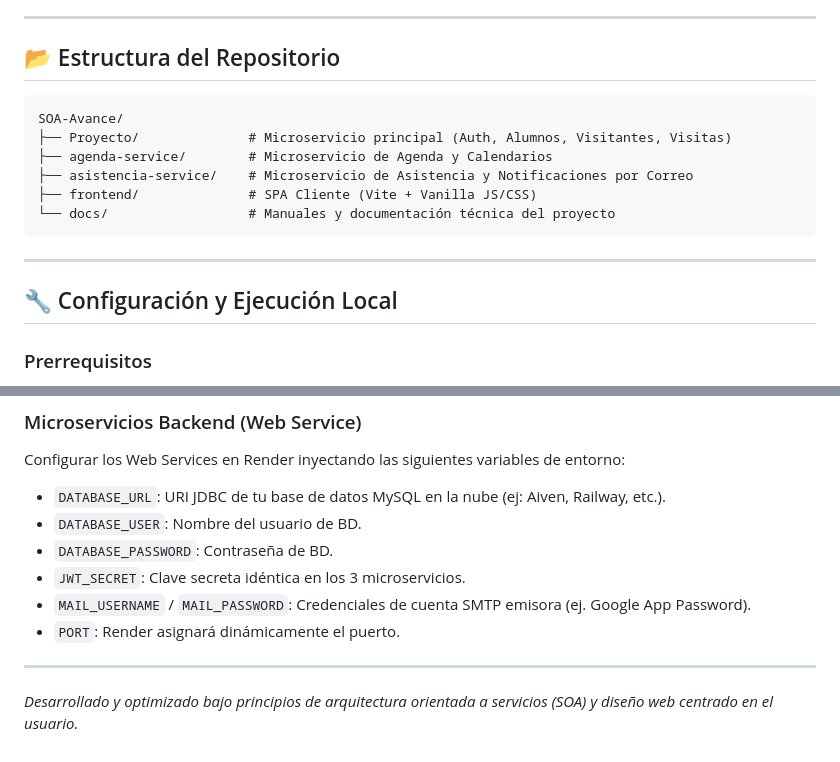
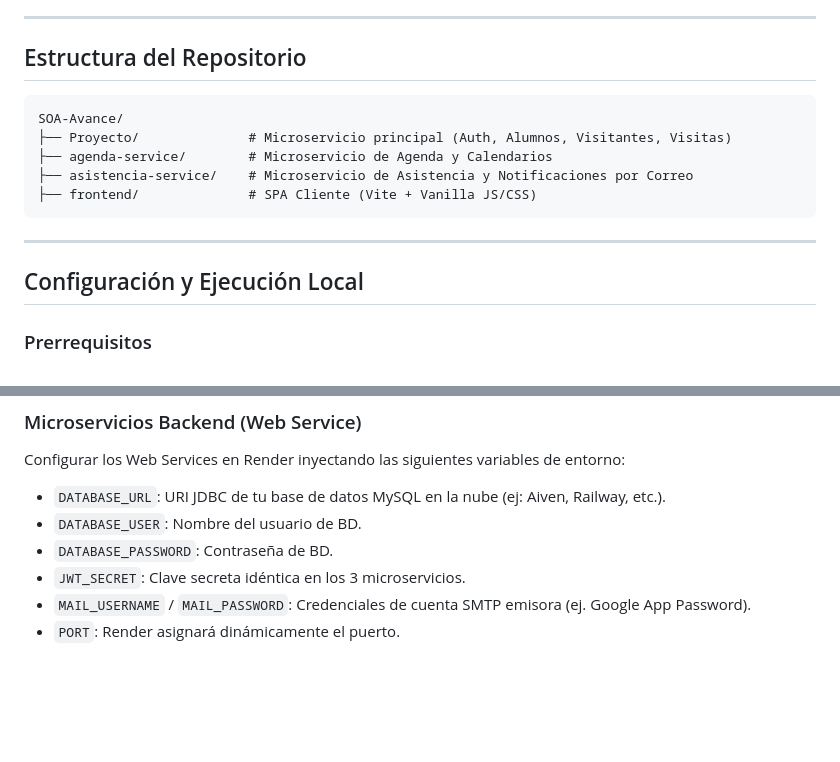
Before and after one commit to Armando2623/School_Project, a Markdown page: README.md, 2 parts joined by grey strips. Rendered like a GitHub page; blank space fills up the shorter version.

````diff
--- a/README.md
+++ b/README.md
@@ -77,7 +77,7 @@ graph TD
 
 ---
 
-## 📂 Estructura del Repositorio
+## Estructura del Repositorio
 
 ```
 SOA-Avance/
@@ -85,12 +85,11 @@ SOA-Avance/
 ├── agenda-service/        # Microservicio de Agenda y Calendarios
 ├── asistencia-service/    # Microservicio de Asistencia y Notificaciones por Correo
 ├── frontend/              # SPA Cliente (Vite + Vanilla JS/CSS)
-└── docs/                  # Manuales y documentación técnica del proyecto
 ```
 
 ---
 
-## 🔧 Configuración y Ejecución Local
+## Configuración y Ejecución Local
 
 ### Prerrequisitos
 * Java JDK 17 o superior.
@@ -148,7 +147,3 @@ Configurar los Web Services en Render inyectando las siguientes variables de ent
 * `JWT_SECRET`: Clave secreta idéntica en los 3 microservicios.
 * `MAIL_USERNAME` / `MAIL_PASSWORD`: Credenciales de cuenta SMTP emisora (ej. Google App Password).
 * `PORT`: Render asignará dinámicamente el puerto.
-
----
-
-*Desarrollado y optimizado bajo principios de arquitectura orientada a servicios (SOA) y diseño web centrado en el usuario.*
````
Also changed, not shown: other parts of README.md (+5 -5 lines).
